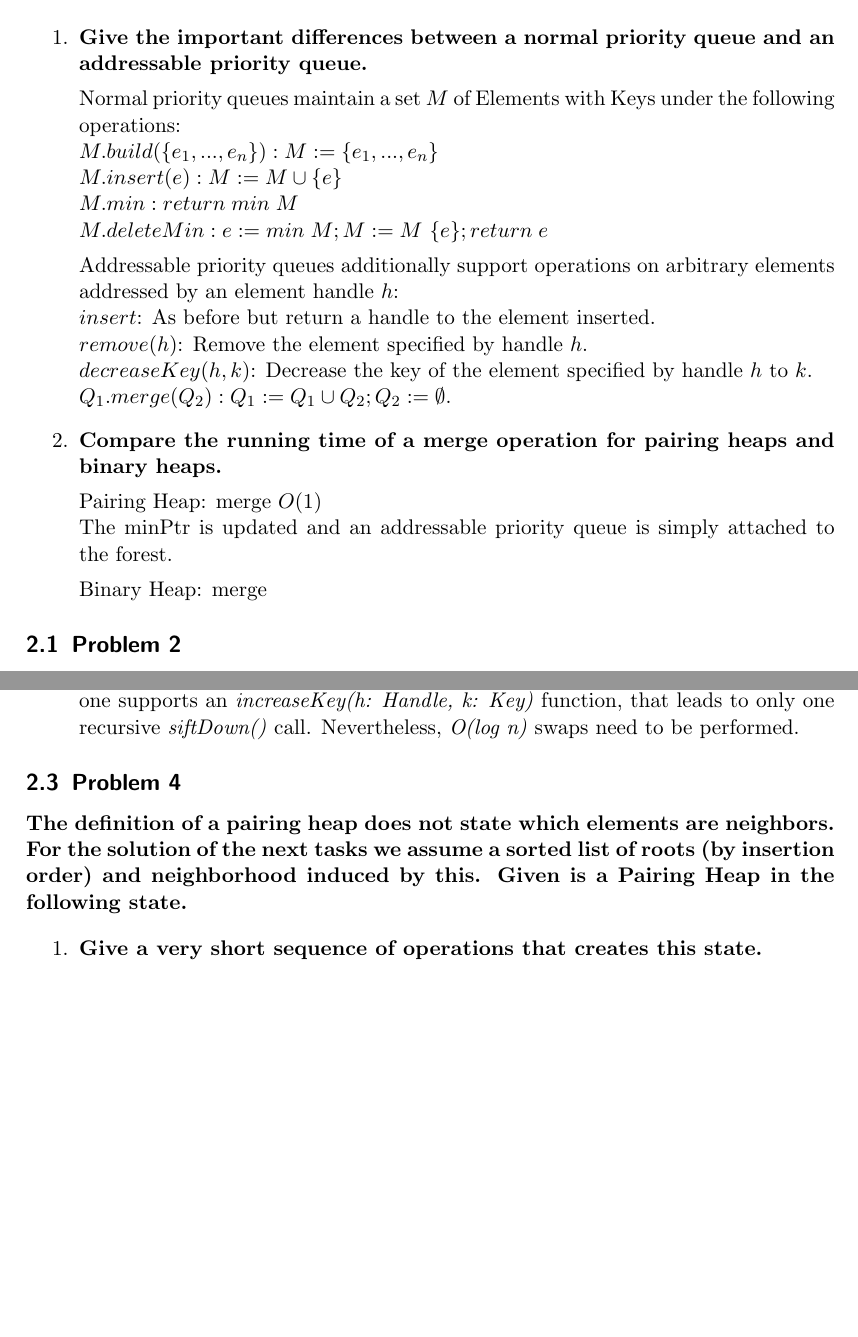
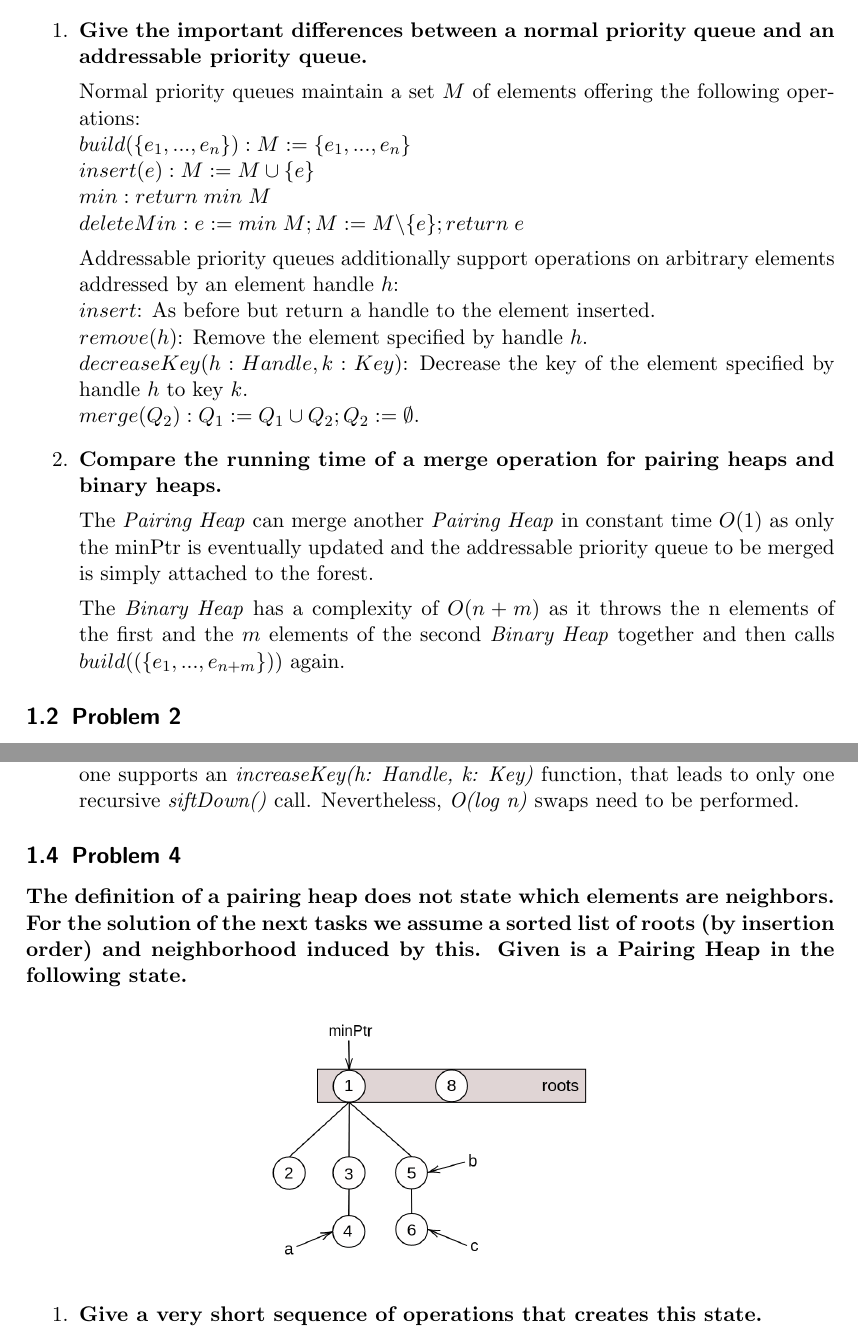
Before and after one commit to Janik7777/Algorithms-And-Data-Structures-II, a LaTeX problem sheet (exercise_1/exercise01.tex, which reads exercise_1/content/problem_1.tex, exercise_1/content/problem_4.tex): two parts of pages 1 and 3 of 4, joined at a grey line, cut so that both start at the same text, the shorter picture padded with empty space. Compiled offline with pdfLaTeX.

Commit message:
Updated exercise 1

```diff
--- a/exercise_1/content/problem_1.tex
+++ b/exercise_1/content/problem_1.tex
@@ -1,27 +1,24 @@
-\section{Problem 1}
+\subsection{Problem 1}
 
 \begin{enumerate}
     \item \textbf{Give the important differences between a normal priority queue and an addressable priority queue.}
 
-    Normal priority queues maintain a set $M$ of Elements with Keys under the following operations: \\
-    $M.build(\{e_1,...,e_n\}): M :=\{e_1,...,e_n\}$ \\
-    $M.insert(e): M := M \cup \{e\}$ \\
-    $M.min: return \; min \; M$ \\
-    $M.deleteMin: e:=min \; M; M :=M \ \{e\}; return \; e$
+    Normal priority queues maintain a set $M$ of elements offering the following operations: \\
+    $build(\{e_1,...,e_n\}): M := \{e_1,...,e_n\}$ \\
+    $insert(e): M := M \cup \{e\}$ \\
+    $min: return \; min \; M$ \\
+    $deleteMin: e := min \; M; M := M \backslash \{e\}; return \; e$
 
     Addressable priority queues additionally support operations on arbitrary elements addressed by an element handle $h$: \\
     $insert$: As before but return a handle to the element inserted. \\
     $remove(h)$: Remove the element specified by handle $h$. \\
-    $decreaseKey(h,k)$: Decrease the key of the element specified by handle $h$ to $k$. \\
-    $Q_1.merge(Q_2): Q_1:= Q_1 \cup Q_2; Q_2 := \emptyset$.
+    $decreaseKey(h: Handle, k: Key)$: Decrease the key of the element specified by handle $h$ to key $k$. \\
+    $merge(Q_2): Q_1:= Q_1 \cup Q_2; Q_2 := \emptyset$.
 
     \item \textbf{Compare the running time of a merge operation for pairing heaps and binary heaps.}
 
-    Pairing Heap: merge $O(1)$ \\
-    The minPtr is updated and an addressable priority queue is simply attached to the forest.
+    The \textit{Pairing Heap} can merge another \textit{Pairing Heap} in constant time $O(1)$ as only the minPtr is eventually updated and the addressable priority queue to be merged is simply attached to the forest.
 
-    Binary Heap: merge
-
-
+    The \textit{Binary Heap} has a complexity of $O(n+m)$ as it throws the n elements of the first and the $m$ elements of the second \textit{Binary Heap} together and then calls $build((\{e_1,...,e_{n+m}\}))$ again.
 
 \end{enumerate}
--- a/exercise_1/content/problem_4.tex
+++ b/exercise_1/content/problem_4.tex
@@ -1,6 +1,10 @@
 \subsection{Problem 4}
 
 \textbf{The definition of a pairing heap does not state which elements are neighbors. For the solution of the next tasks we assume a sorted list of roots (by insertion order) and neighborhood induced by this. Given is a Pairing Heap in the following state.}
+
+\begin{center}
+	\makebox[\textwidth]{\includegraphics[width=0.4\textwidth]{images/exercise_4_task.PNG}}
+\end{center}
 
 \begin{enumerate}
     \item \textbf{Give a very short sequence of operations that creates this state.}
```
Also changed, not shown: exercise_1/exercise01.pdf, exercise_1/images/exercise_4_task.png (added), 3 other files.
